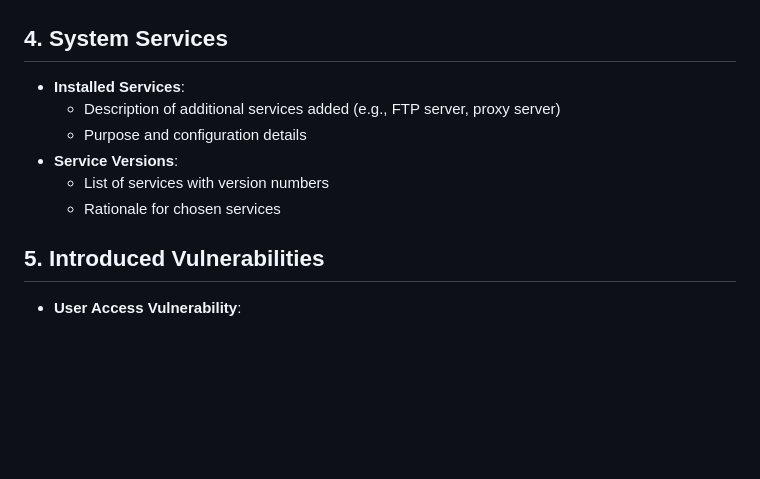
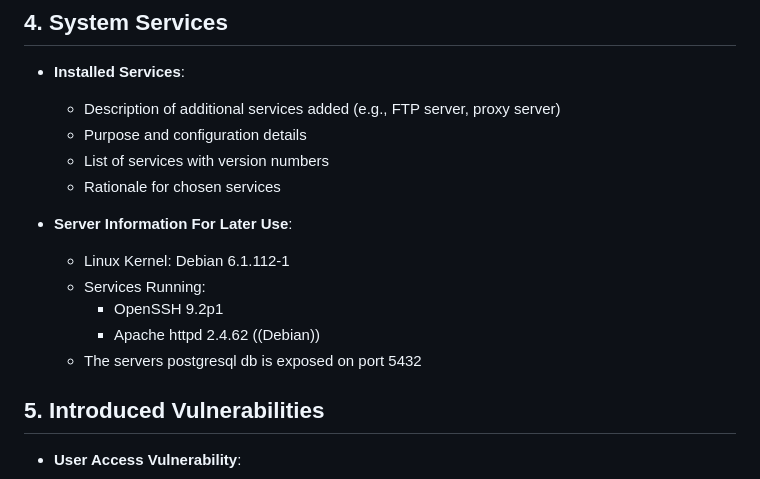
Before and after one commit to Davdu/Security1-Miniproject, a Markdown page: Report.md, the part around one of its changes. Drawn GitHub-style; blank space fills up the shorter version.

```diff
--- a/Report.md
+++ b/Report.md
@@ -65,9 +90,15 @@ This project involves setting up and securing a vulnerable Flask web application
 - **Installed Services**:
   - Description of additional services added (e.g., FTP server, proxy server)
   - Purpose and configuration details
-- **Service Versions**:
   - List of services with version numbers
   - Rationale for chosen services
+
+- **Server Information For Later Use**:
+    - Linux Kernel: Debian 6.1.112-1
+    - Services Running:
+      - OpenSSH 9.2p1
+      - Apache httpd 2.4.62 ((Debian))
+    - The servers postgresql db is exposed on port 5432
 
 ## 5. Introduced Vulnerabilities
 
```
Also changed, not shown: other parts of Report.md (+51 -26 lines).
